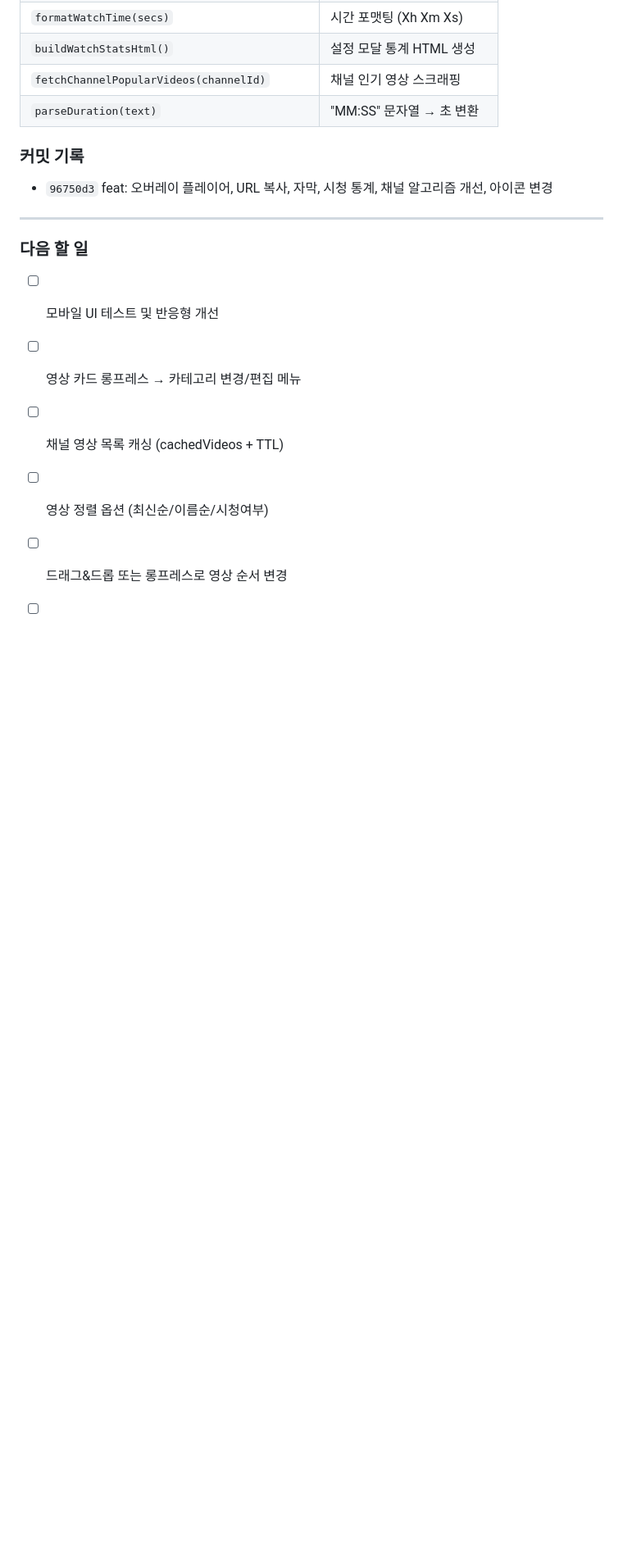
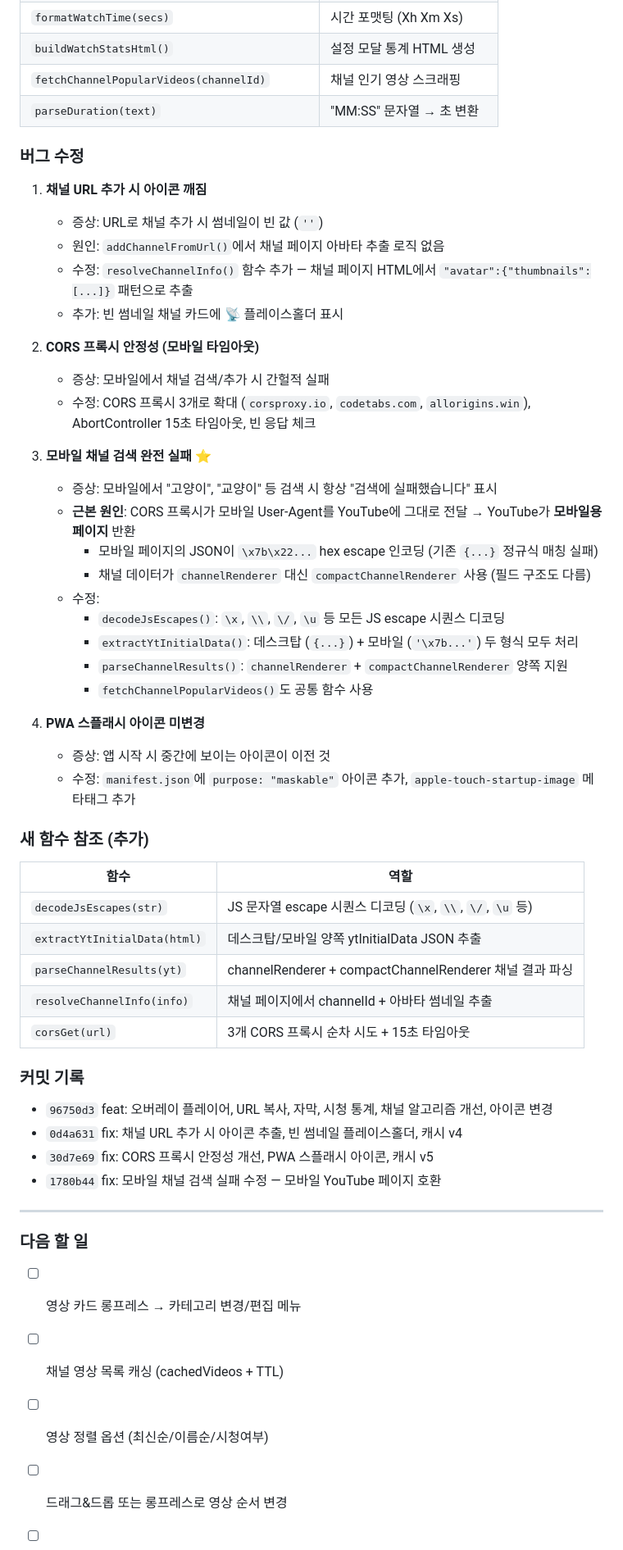
Before and after one commit to Daniel-Sung/MyTube, a Markdown page: 작업일지.md, the part around the change. Shown at 82% size. GitHub-like rendering; blank space fills up the shorter version.

Commit message:
docs: 작업일지 Day 3 버그 수정 내역 추가
- 채널 URL 아이콘 깨짐, CORS 프록시 안정성, 모바일 검색 실패, 스플래시 아이콘 수정 기록
- 새 함수 참조 추가 (decodeJsEscapes, extractYtInitialData, parseChannelResults 등)
- 커밋 기록 업데이트

Co-Authored-By: Claude Opus 4.6 <noreply@anthropic.com>

```diff
--- a/작업일지.md
+++ b/작업일지.md
@@ -332,15 +332,54 @@ let data = {
 | `fetchChannelPopularVideos(channelId)` | 채널 인기 영상 스크래핑 |
 | `parseDuration(text)` | "MM:SS" 문자열 → 초 변환 |
 
+### 버그 수정
+
+1. **채널 URL 추가 시 아이콘 깨짐**
+   - 증상: URL로 채널 추가 시 썸네일이 빈 값 (`''`)
+   - 원인: `addChannelFromUrl()`에서 채널 페이지 아바타 추출 로직 없음
+   - 수정: `resolveChannelInfo()` 함수 추가 — 채널 페이지 HTML에서 `"avatar":{"thumbnails":[...]}` 패턴으로 추출
+   - 추가: 빈 썸네일 채널 카드에 📡 플레이스홀더 표시
+
+2. **CORS 프록시 안정성 (모바일 타임아웃)**
+   - 증상: 모바일에서 채널 검색/추가 시 간헐적 실패
+   - 수정: CORS 프록시 3개로 확대 (`corsproxy.io`, `codetabs.com`, `allorigins.win`), AbortController 15초 타임아웃, 빈 응답 체크
+
+3. **모바일 채널 검색 완전 실패** ⭐
+   - 증상: 모바일에서 "고양이", "교양이" 등 검색 시 항상 "검색에 실패했습니다" 표시
+   - **근본 원인**: CORS 프록시가 모바일 User-Agent를 YouTube에 그대로 전달 → YouTube가 **모바일용 페이지** 반환
+     - 모바일 페이지의 JSON이 `\x7b\x22...` hex escape 인코딩 (기존 `{...}` 정규식 매칭 실패)
+     - 채널 데이터가 `channelRenderer` 대신 `compactChannelRenderer` 사용 (필드 구조도 다름)
+   - 수정:
+     - `decodeJsEscapes()`: `\x`, `\\`, `\/`, `\u` 등 모든 JS escape 시퀀스 디코딩
+     - `extractYtInitialData()`: 데스크탑 (`{...}`) + 모바일 (`'\x7b...'`) 두 형식 모두 처리
+     - `parseChannelResults()`: `channelRenderer` + `compactChannelRenderer` 양쪽 지원
+     - `fetchChannelPopularVideos()`도 공통 함수 사용
+
+4. **PWA 스플래시 아이콘 미변경**
+   - 증상: 앱 시작 시 중간에 보이는 아이콘이 이전 것
+   - 수정: `manifest.json`에 `purpose: "maskable"` 아이콘 추가, `apple-touch-startup-image` 메타태그 추가
+
+### 새 함수 참조 (추가)
+
+| 함수 | 역할 |
+|------|------|
+| `decodeJsEscapes(str)` | JS 문자열 escape 시퀀스 디코딩 (`\x`, `\\`, `\/`, `\u` 등) |
+| `extractYtInitialData(html)` | 데스크탑/모바일 양쪽 ytInitialData JSON 추출 |
+| `parseChannelResults(yt)` | channelRenderer + compactChannelRenderer 채널 결과 파싱 |
+| `resolveChannelInfo(info)` | 채널 페이지에서 channelId + 아바타 썸네일 추출 |
+| `corsGet(url)` | 3개 CORS 프록시 순차 시도 + 15초 타임아웃 |
+
 ### 커밋 기록
 
 - `96750d3` feat: 오버레이 플레이어, URL 복사, 자막, 시청 통계, 채널 알고리즘 개선, 아이콘 변경
+- `0d4a631` fix: 채널 URL 추가 시 아이콘 추출, 빈 썸네일 플레이스홀더, 캐시 v4
+- `30d7e69` fix: CORS 프록시 안정성 개선, PWA 스플래시 아이콘, 캐시 v5
+- `1780b44` fix: 모바일 채널 검색 실패 수정 — 모바일 YouTube 페이지 호환
 
 ---
 
 ### 다음 할 일
 
-- [ ] 모바일 UI 테스트 및 반응형 개선
 - [ ] 영상 카드 롱프레스 → 카테고리 변경/편집 메뉴
 - [ ] 채널 영상 목록 캐싱 (cachedVideos + TTL)
 - [ ] 영상 정렬 옵션 (최신순/이름순/시청여부)
```
